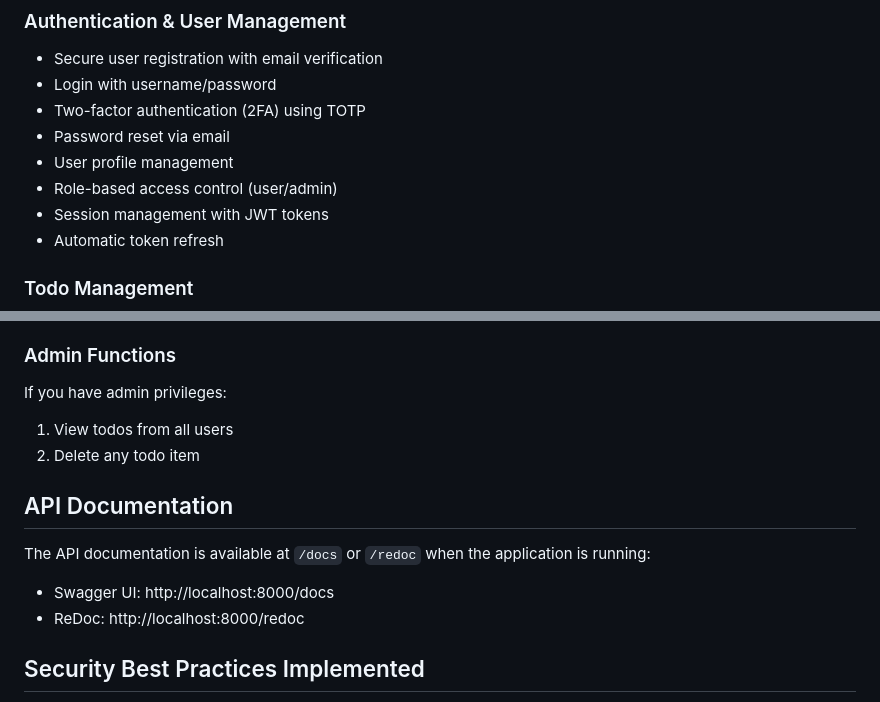
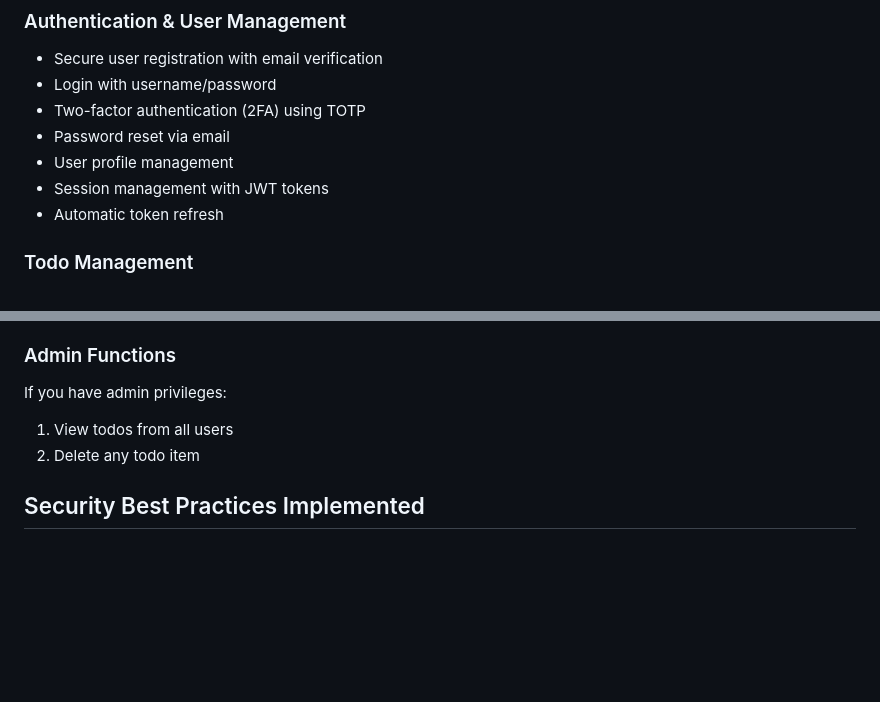
Before and after one commit to LorenMin107/TodoApp, a Markdown page: README.md, 2 parts joined by grey strips. Rendered like a GitHub page; blank space fills up the shorter version.

Commit message:
Remove role-based access control section and API documentation from README

```diff
--- a/README.md
+++ b/README.md
@@ -10,7 +10,6 @@ SecureTodo is a robust, security-focused Todo application built with FastAPI. It
 - Two-factor authentication (2FA) using TOTP
 - Password reset via email
 - User profile management
-- Role-based access control (user/admin)
 - Session management with JWT tokens
 - Automatic token refresh
 
@@ -149,13 +148,6 @@ If you have admin privileges:
 1. View todos from all users
 2. Delete any todo item
 
-## API Documentation
-
-The API documentation is available at `/docs` or `/redoc` when the application is running:
-
-- Swagger UI: http://localhost:8000/docs
-- ReDoc: http://localhost:8000/redoc
-
 ## Security Best Practices Implemented
 
 - **Password Security**: Passwords are hashed using bcrypt and validated for strength
```
